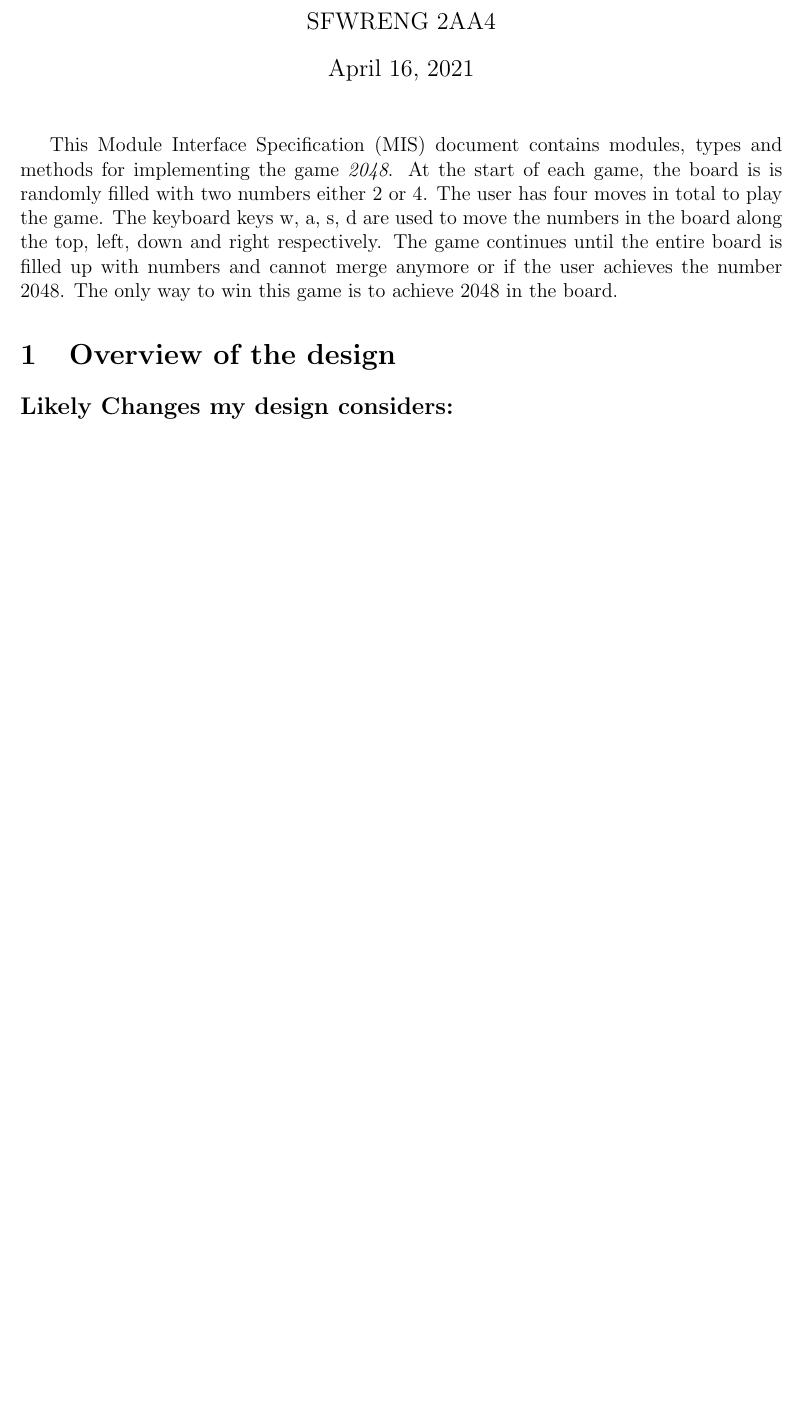
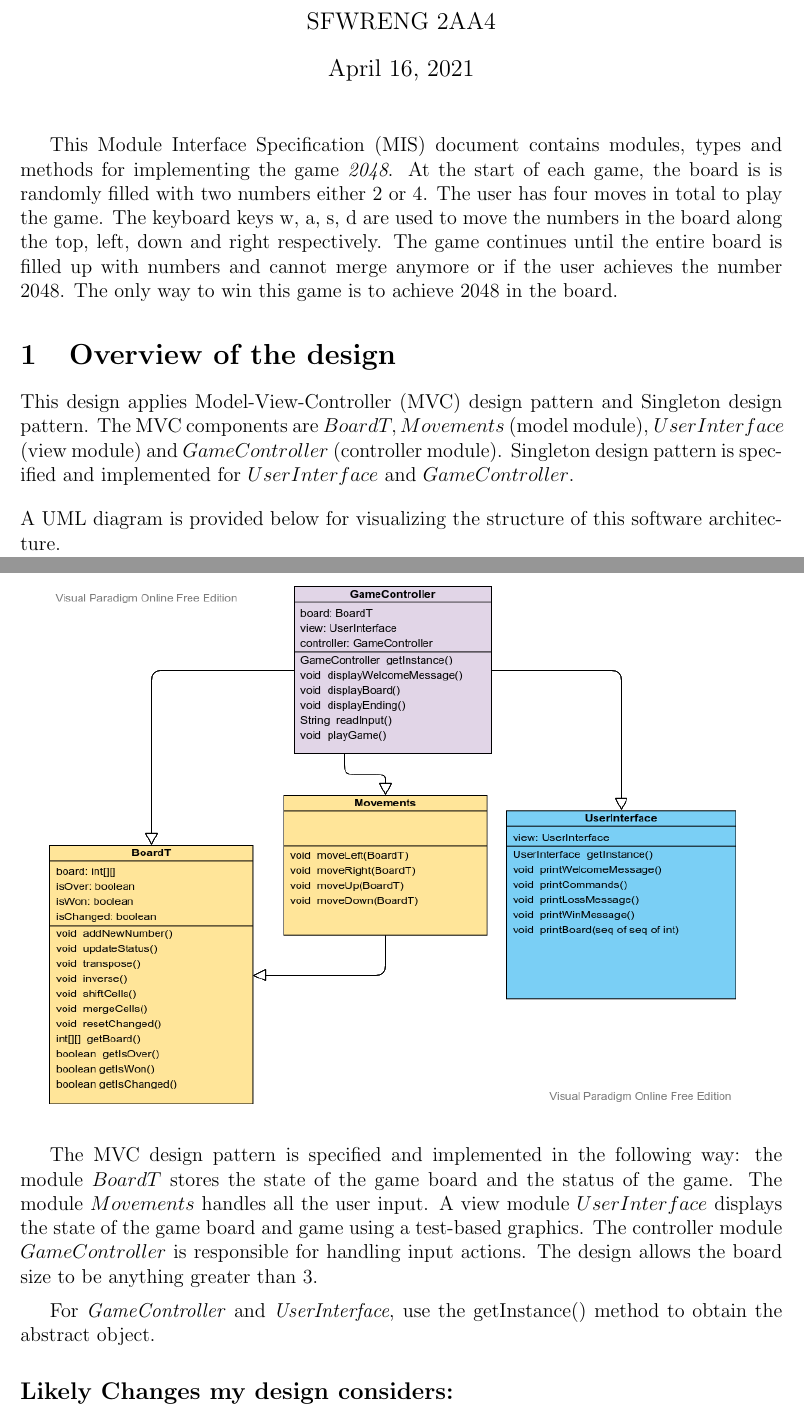
Before and after one commit to Lazarus-XD/2048_UI, a LaTeX document (A4/Design Specification/spec.tex): part of page 1 of 12 before the commit and two parts of pages 1 and 2 of 13 after it, the two joined at a grey line, cut so that both start at the same text, the shorter picture padded with empty space. Compiled offline with pdfLaTeX.

Commit message:
updated spec and fixed BoardT

```diff
--- a/A4/Design Specification/spec.tex
+++ b/A4/Design Specification/spec.tex
@@ -47,6 +47,21 @@ This Module Interface Specification (MIS) document contains modules, types and
 methods for implementing the game \textit{2048}. At the start of each game, the board is is randomly filled with two numbers either 2 or 4. The user has four moves in total to play the game. The keyboard keys w, a, s, d are used to move the numbers in the board along the top, left, down and right respectively. The game continues until the entire board is filled up with numbers and cannot merge anymore or if the user achieves the number 2048. The only way to win this game is to achieve 2048 in the board.
 
 \section{Overview of the design}
+This design applies Model-View-Controller (MVC) design pattern and Singleton design pattern. The MVC components are $BoardT, Movements$ (model module), $UserInterface$ (view module) and $GameController$ (controller module). Singleton design pattern is specified and implemented for $UserInterface$ and $GameController$.
+
+\bigskip
+
+\noindent A UML diagram is provided below for visualizing the structure of this software architecture.
+
+\includegraphics[width=0.9\textwidth]{MVC-UML.png}
+\\
+\medskip
+
+The MVC design pattern is specified and implemented in the following way: the module $BoardT$ stores the state of the game board and the status of the game. The module $Movements$ handles all the user input. A view module $UserInterface$ displays the state of the game board and game using a test-based graphics. The controller module $GameController$ is responsible for handling input actions. The design allows the board size to be anything greater than 3.
+\medskip
+
+
+For \textit{GameController} and \textit{UserInterface}, use the getInstance() method to obtain the abstract object.
 
 
 \subsection*{Likely Changes my design considers:}
```
Also changed, not shown: A4/Design Specification/MVC-UML.png (added), A4/Design Specification/spec.pdf, A4/Design Specification/spec.tex (2 more changed lines), 1 other file.
